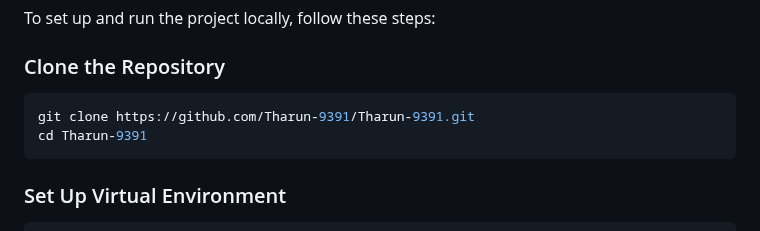
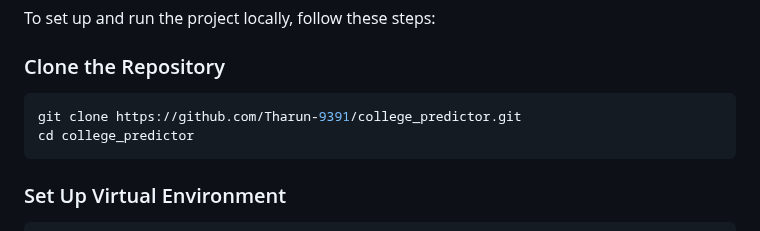
Before and after one commit to Tharun-9391/college_predictor, a Markdown page: README.md, the part around the change. Rendered like a GitHub page.

````diff
--- a/README.md
+++ b/README.md
@@ -41,8 +41,8 @@ To set up and run the project locally, follow these steps:
 
 ### Clone the Repository
 ```bash
-git clone https://github.com/Tharun-9391/Tharun-9391.git
-cd Tharun-9391
+git clone https://github.com/Tharun-9391/college_predictor.git
+cd college_predictor
 ```
 
 ### Set Up Virtual Environment
````
